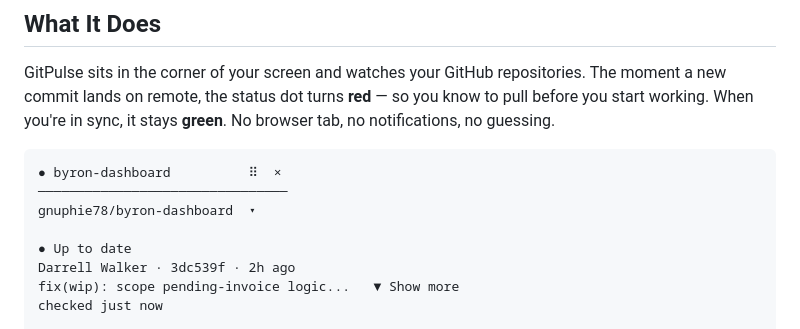
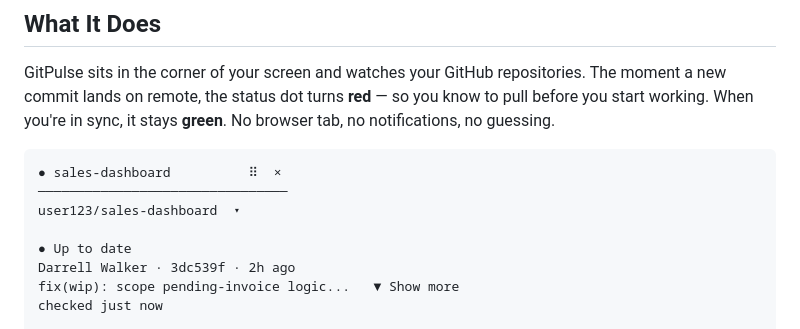
Before and after one commit to XxDoomsdayxX/Github-Desktop-Widget, a Markdown page: README.md, the part around the change. Drawn GitHub-style.

Commit message:
Update README with new dashboard information

````diff
--- a/README.md
+++ b/README.md
@@ -13,9 +13,9 @@
 GitPulse sits in the corner of your screen and watches your GitHub repositories. The moment a new commit lands on remote, the status dot turns **red** — so you know to pull before you start working. When you're in sync, it stays **green**. No browser tab, no notifications, no guessing.
 
 ```
-● byron-dashboard          ⠿  ×
+● sales-dashboard          ⠿  ×
 ────────────────────────────────
-gnuphie78/byron-dashboard  ▾
+user123/sales-dashboard  ▾
 
 ● Up to date
 Darrell Walker · 3dc539f · 2h ago
````
